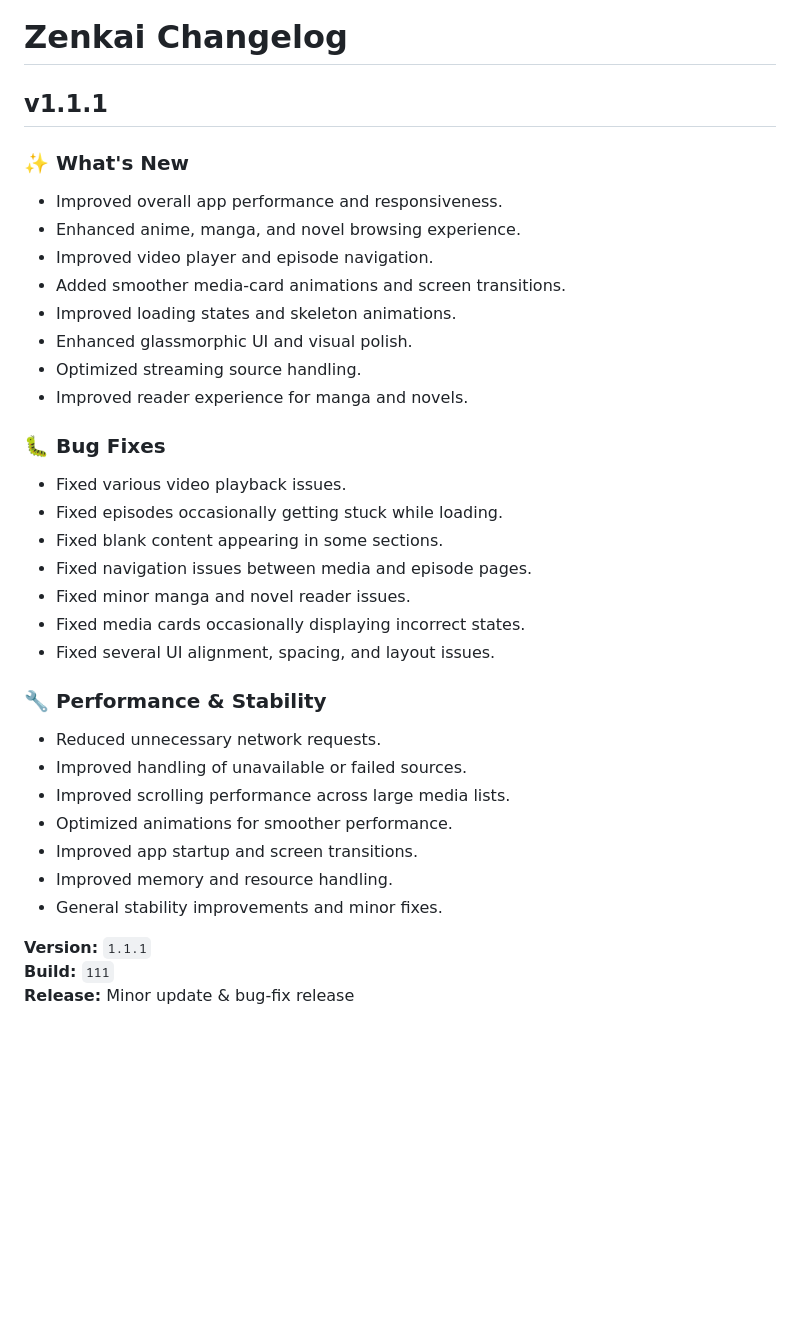
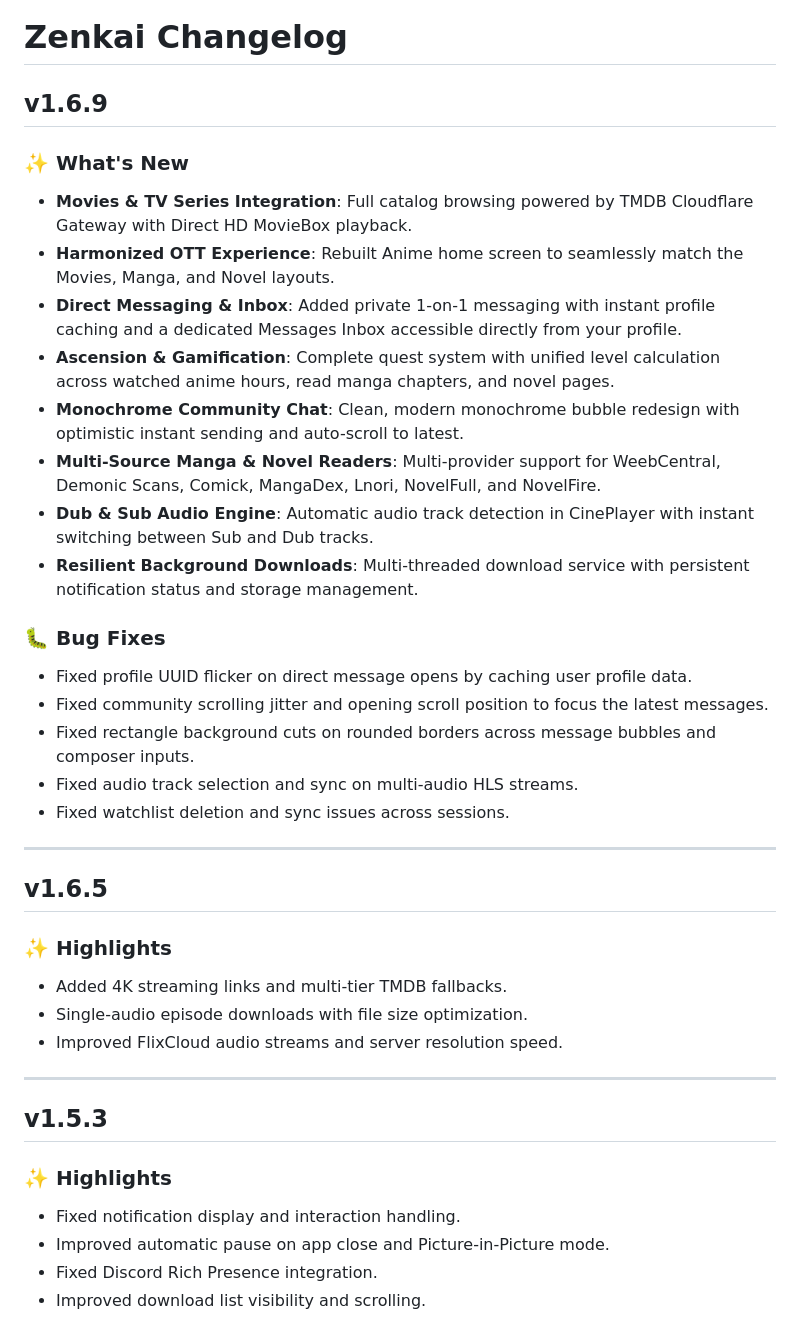
Before and after one commit to Nyyrox/Zenkai, a Markdown page: CHANGELOG.md, the part around the change. Rendered like a GitHub page; blank space fills up the shorter version.

```diff
--- a/CHANGELOG.md
+++ b/CHANGELOG.md
@@ -1,35 +1,39 @@
 # Zenkai Changelog
 
-## v1.1.1
+## v1.6.9
 
 ### ✨ What's New
-- Improved overall app performance and responsiveness.
-- Enhanced anime, manga, and novel browsing experience.
-- Improved video player and episode navigation.
-- Added smoother media-card animations and screen transitions.
-- Improved loading states and skeleton animations.
-- Enhanced glassmorphic UI and visual polish.
-- Optimized streaming source handling.
-- Improved reader experience for manga and novels.
+- **Movies & TV Series Integration**: Full catalog browsing powered by TMDB Cloudflare Gateway with Direct HD MovieBox playback.
+- **Harmonized OTT Experience**: Rebuilt Anime home screen to seamlessly match the Movies, Manga, and Novel layouts.
+- **Direct Messaging & Inbox**: Added private 1-on-1 messaging with instant profile caching and a dedicated Messages Inbox accessible directly from your profile.
+- **Ascension & Gamification**: Complete quest system with unified level calculation across watched anime hours, read manga chapters, and novel pages.
+- **Monochrome Community Chat**: Clean, modern monochrome bubble redesign with optimistic instant sending and auto-scroll to latest.
+- **Multi-Source Manga & Novel Readers**: Multi-provider support for WeebCentral, Demonic Scans, Comick, MangaDex, Lnori, NovelFull, and NovelFire.
+- **Dub & Sub Audio Engine**: Automatic audio track detection in CinePlayer with instant switching between Sub and Dub tracks.
+- **Resilient Background Downloads**: Multi-threaded download service with persistent notification status and storage management.
 
 ### 🐛 Bug Fixes
-- Fixed various video playback issues.
-- Fixed episodes occasionally getting stuck while loading.
-- Fixed blank content appearing in some sections.
-- Fixed navigation issues between media and episode pages.
-- Fixed minor manga and novel reader issues.
-- Fixed media cards occasionally displaying incorrect states.
-- Fixed several UI alignment, spacing, and layout issues.
+- Fixed profile UUID flicker on direct message opens by caching user profile data.
+- Fixed community scrolling jitter and opening scroll position to focus the latest messages.
+- Fixed rectangle background cuts on rounded borders across message bubbles and composer inputs.
+- Fixed audio track selection and sync on multi-audio HLS streams.
+- Fixed watchlist deletion and sync issues across sessions.
 
-### 🔧 Performance & Stability
-- Reduced unnecessary network requests.
-- Improved handling of unavailable or failed sources.
-- Improved scrolling performance across large media lists.
-- Optimized animations for smoother performance.
-- Improved app startup and screen transitions.
-- Improved memory and resource handling.
-- General stability improvements and minor fixes.
+---
 
-**Version:** `1.1.1`
-**Build:** `111`
-**Release:** Minor update & bug-fix release
+## v1.6.5
+
+### ✨ Highlights
+- Added 4K streaming links and multi-tier TMDB fallbacks.
+- Single-audio episode downloads with file size optimization.
+- Improved FlixCloud audio streams and server resolution speed.
+
+---
+
+## v1.5.3
+
+### ✨ Highlights
+- Fixed notification display and interaction handling.
+- Improved automatic pause on app close and Picture-in-Picture mode.
+- Fixed Discord Rich Presence integration.
+- Improved download list visibility and scrolling.
```
Also changed, not shown: README.md (+88 -45 lines), screenshots/screenshot_04.png (added), screenshots/screenshot_05.png (added), 3 other files.
